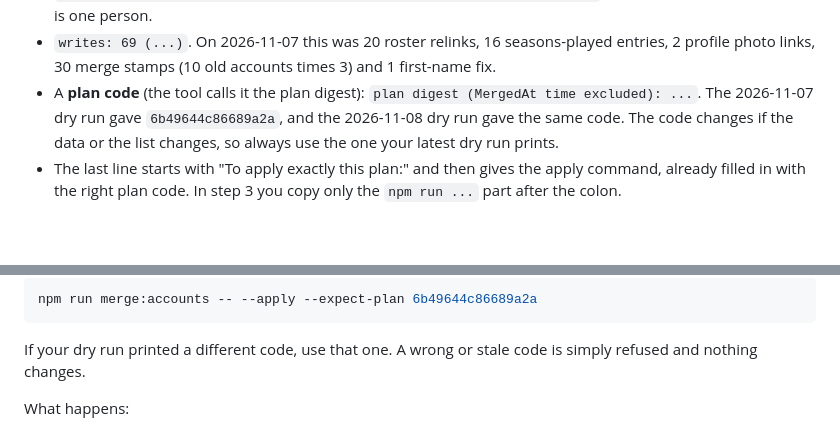
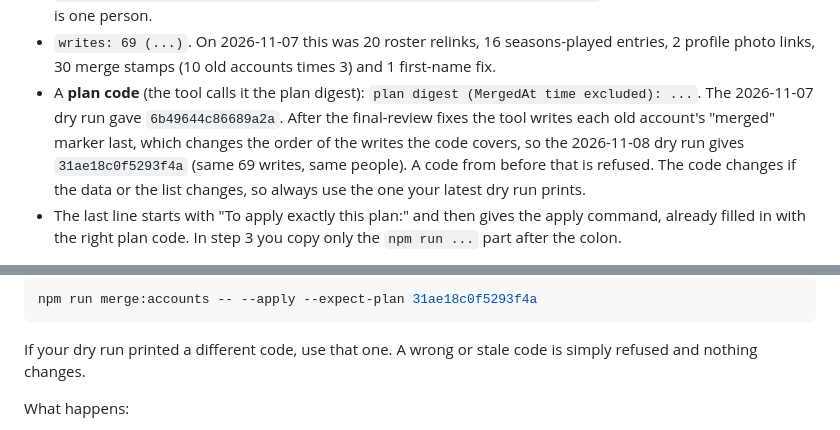
Before and after one commit to pbebla/infinite_sports_flutter, a Markdown page: docs/runbooks/merging-duplicate-accounts.md, 2 parts joined by grey strips. Drawn GitHub-style; blank space fills up the shorter version.

Commit message:
docs: runbook plan code after the stamp-order change (31ae18c0f5293f4a)
Same 69 writes and people; the digest covers write order, and MergedInto is
now written last.

Co-Authored-By: Claude Opus 5.5 <noreply@anthropic.com>

````diff
--- a/docs/runbooks/merging-duplicate-accounts.md
+++ b/docs/runbooks/merging-duplicate-accounts.md
@@ -103,7 +103,7 @@ It reads the live data, prints what it would do, and writes nothing. Read the pr
 - `refusals: none`.
 - `clusters: 10 in the map - 10 planned, 0 refused, 0 with nothing to do`. In the tool's words a "cluster" is one person.
 - `writes: 69 (...)`. On 2026-11-07 this was 20 roster relinks, 16 seasons-played entries, 2 profile photo links, 30 merge stamps (10 old accounts times 3) and 1 first-name fix.
-- A **plan code** (the tool calls it the plan digest): `plan digest (MergedAt time excluded): ...`. The 2026-11-07 dry run gave `6b49644c86689a2a`, and the 2026-11-08 dry run gave the same code. The code changes if the data or the list changes, so always use the one your latest dry run prints.
+- A **plan code** (the tool calls it the plan digest): `plan digest (MergedAt time excluded): ...`. The 2026-11-07 dry run gave `6b49644c86689a2a`. After the final-review fixes the tool writes each old account's "merged" marker last, which changes the order of the writes the code covers, so the 2026-11-08 dry run gives `31ae18c0f5293f4a` (same 69 writes, same people). A code from before that is refused. The code changes if the data or the list changes, so always use the one your latest dry run prints.
 - The last line starts with "To apply exactly this plan:" and then gives the apply command, already filled in with the right plan code. In step 3 you copy only the `npm run ...` part after the colon.
 
 If the dry run shows a refusal, a different count than you expect, or an error: stop and send the printout to Claude. Don't go on.
@@ -118,6 +118,6 @@ From the last line of your latest dry run, copy only the `npm run ...` part (not
 
 ```bash
-npm run merge:accounts -- --apply --expect-plan 6b49644c86689a2a
+npm run merge:accounts -- --apply --expect-plan 31ae18c0f5293f4a
 ```
 
 If your dry run printed a different code, use that one. A wrong or stale code is simply refused and nothing changes.
````
Also changed, not shown: other parts of docs/runbooks/merging-duplicate-accounts.md (+1 -1 lines).
